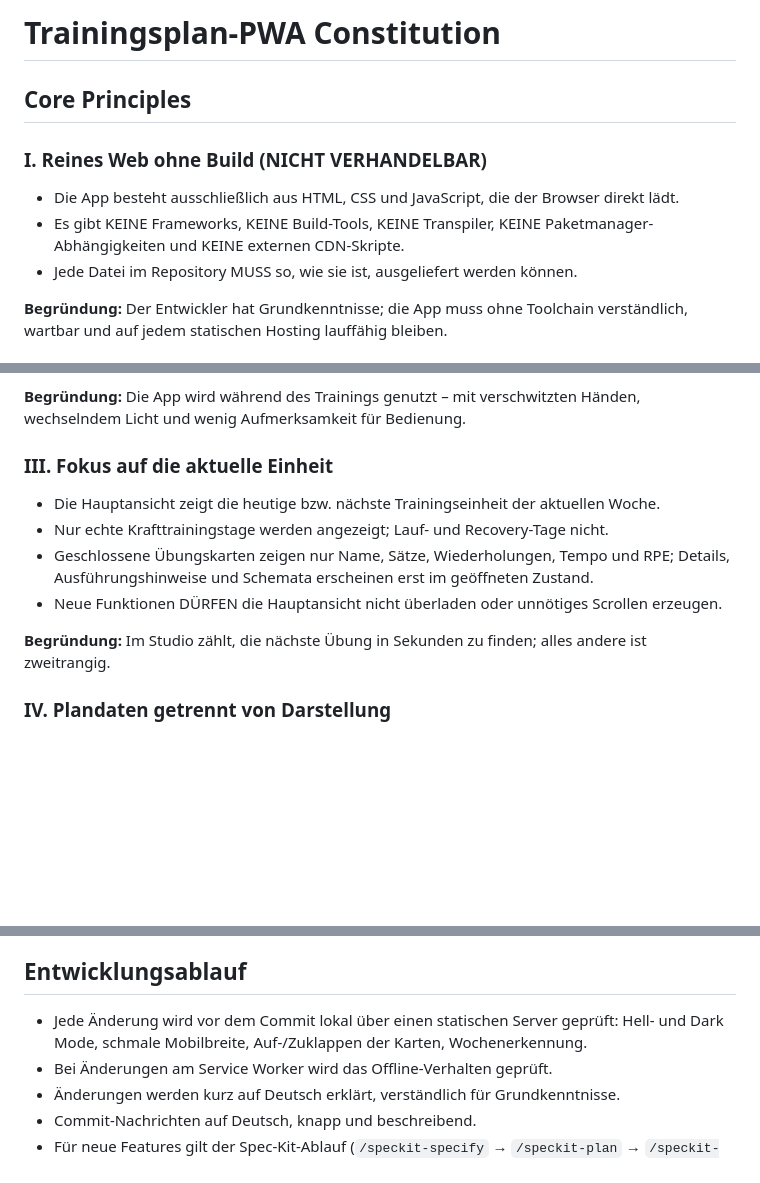
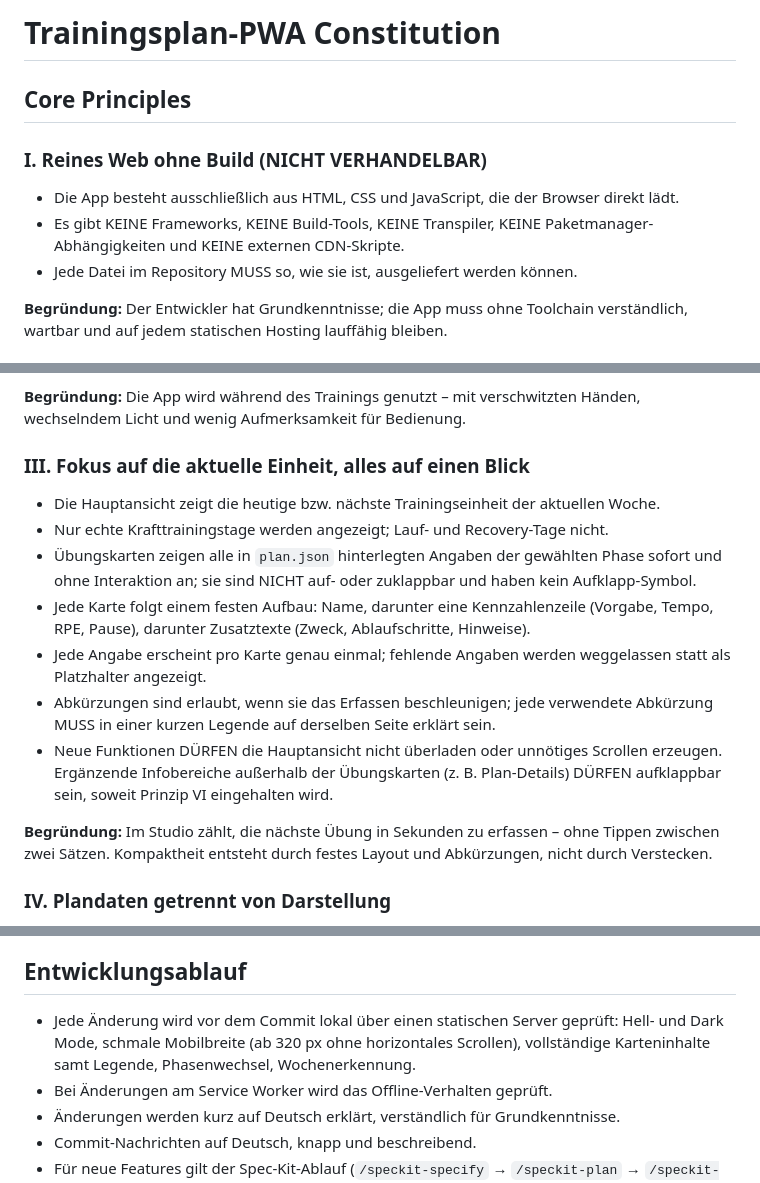
Before and after one commit to ErikTittel/trainingsplan, a Markdown page: .specify/memory/constitution.md, 3 parts joined by grey strips. GitHub-like rendering; blank space fills up the shorter version.

Commit message:
Verfassung 2.0.0: Übungskarten zeigen alles auf einen Blick
Prinzip III neu gefasst: Karten sind nicht mehr aufklappbar, jede Angabe
erscheint genau einmal, Abkürzungen nur mit Legende.

Co-Authored-By: Claude Fable 5.2 <noreply@anthropic.com>

```diff
--- a/.specify/memory/constitution.md
+++ b/.specify/memory/constitution.md
@@ -1,17 +1,20 @@
 <!--
 Sync Impact Report
-- Version change: (unversioned template) → 1.0.0
-- Modified principles: alle Platzhalter erstmals belegt
-  - [PRINCIPLE_1_NAME] → I. Reines Web ohne Build (NICHT VERHANDELBAR)
-  - [PRINCIPLE_2_NAME] → II. Mobile-first und studiotauglich
-  - [PRINCIPLE_3_NAME] → III. Fokus auf die aktuelle Einheit
-  - [PRINCIPLE_4_NAME] → IV. Plandaten getrennt von Darstellung
-  - [PRINCIPLE_5_NAME] → V. Offline-fähig und relativ deploybar
-- Added sections: VI. Sicherheitshinweise sichtbar, Technische Rahmenbedingungen,
-  Entwicklungsablauf, Governance
+- Version change: 1.0.0 → 2.0.0 (MAJOR: Prinzip III neu definiert)
+- Modified principles:
+  - III. Fokus auf die aktuelle Einheit → III. Fokus auf die aktuelle Einheit, alles auf einen Blick
+    (Regel „Details erst im geöffneten Zustand“ ersetzt durch „alle Angaben sofort sichtbar,
+    nicht aufklappbar, ohne Doppelung, Abkürzungen nur mit Legende“)
+- Added sections: keine (Entwicklungsablauf: Prüfpunkt „Auf-/Zuklappen der Karten“ ersetzt
+  durch „vollständige Kartenanzeige, Phasenwechsel, Legende“)
 - Removed sections: keine
+- Auslöser: specs/001-karten-alles-sichtbar (Plan, Complexity Tracking)
 - Templates: keine Änderung (Templates lesen die Verfassung zur Laufzeit)
-- Follow-up TODOs: keine
+- Follow-up TODOs:
+  - CLAUDE.md, Abschnitt „UI-Grundsätze“ und Prüfliste „Lokal starten“: noch auf
+    aufklappbare Karten (`<details>`) ausgerichtet → anpassen
+  - SPEC.md, Abschnitte 3 „Interaktion“ und 5 „Detailniveau“: beschreiben noch
+    expandierbare Karten → anpassen
 -->
 
 # Trainingsplan-PWA Constitution
@@ -40,16 +43,25 @@ wartbar und auf jedem statischen Hosting lauffähig bleiben.
 **Begründung:** Die App wird während des Trainings genutzt – mit verschwitzten Händen,
 wechselndem Licht und wenig Aufmerksamkeit für Bedienung.
 
-### III. Fokus auf die aktuelle Einheit
+### III. Fokus auf die aktuelle Einheit, alles auf einen Blick
 
 - Die Hauptansicht zeigt die heutige bzw. nächste Trainingseinheit der aktuellen Woche.
 - Nur echte Krafttrainingstage werden angezeigt; Lauf- und Recovery-Tage nicht.
-- Geschlossene Übungskarten zeigen nur Name, Sätze, Wiederholungen, Tempo und RPE;
-  Details, Ausführungshinweise und Schemata erscheinen erst im geöffneten Zustand.
+- Übungskarten zeigen alle in `plan.json` hinterlegten Angaben der gewählten Phase sofort
+  und ohne Interaktion an; sie sind NICHT auf- oder zuklappbar und haben kein Aufklapp-Symbol.
+- Jede Karte folgt einem festen Aufbau: Name, darunter eine Kennzahlenzeile (Vorgabe, Tempo,
+  RPE, Pause), darunter Zusatztexte (Zweck, Ablaufschritte, Hinweise).
+- Jede Angabe erscheint pro Karte genau einmal; fehlende Angaben werden weggelassen statt
+  als Platzhalter angezeigt.
+- Abkürzungen sind erlaubt, wenn sie das Erfassen beschleunigen; jede verwendete Abkürzung
+  MUSS in einer kurzen Legende auf derselben Seite erklärt sein.
 - Neue Funktionen DÜRFEN die Hauptansicht nicht überladen oder unnötiges Scrollen erzeugen.
+  Ergänzende Infobereiche außerhalb der Übungskarten (z. B. Plan-Details) DÜRFEN aufklappbar
+  sein, soweit Prinzip VI eingehalten wird.
 
-**Begründung:** Im Studio zählt, die nächste Übung in Sekunden zu finden; alles andere
-ist zweitrangig.
+**Begründung:** Im Studio zählt, die nächste Übung in Sekunden zu erfassen – ohne Tippen
+zwischen zwei Sätzen. Kompaktheit entsteht durch festes Layout und Abkürzungen, nicht durch
+Verstecken.
 
 ### IV. Plandaten getrennt von Darstellung
 
@@ -96,7 +108,8 @@ Training nicht auffindbar sind, schützen nicht.
 ## Entwicklungsablauf
 
 - Jede Änderung wird vor dem Commit lokal über einen statischen Server geprüft:
-  Hell- und Dark Mode, schmale Mobilbreite, Auf-/Zuklappen der Karten, Wochenerkennung.
+  Hell- und Dark Mode, schmale Mobilbreite (ab 320 px ohne horizontales Scrollen),
+  vollständige Karteninhalte samt Legende, Phasenwechsel, Wochenerkennung.
 - Bei Änderungen am Service Worker wird das Offline-Verhalten geprüft.
 - Änderungen werden kurz auf Deutsch erklärt, verständlich für Grundkenntnisse.
 - Commit-Nachrichten auf Deutsch, knapp und beschreibend.
```
Also changed, not shown: other parts of .specify/memory/constitution.md (+1 -1 lines).
